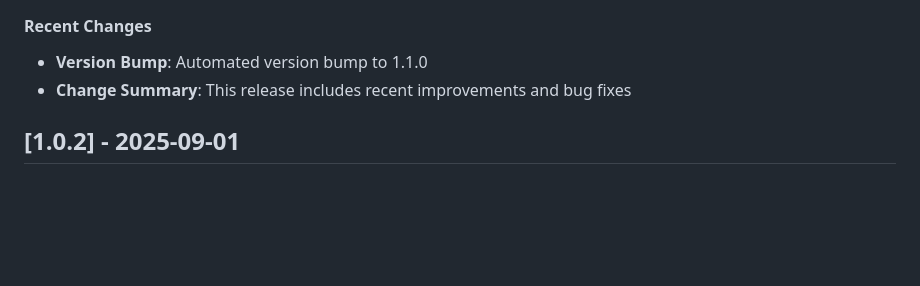
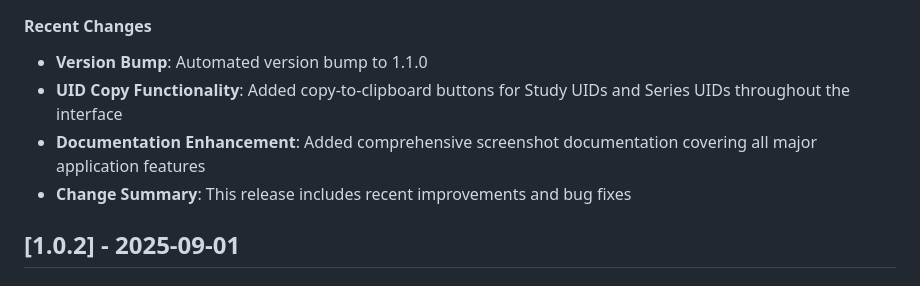
Before and after one commit to flatmapit/dicom-fabricator, a Markdown page: CHANGELOG.md, the part around the change. Rendered like a GitHub page; blank space fills up the shorter version.

Commit message:
docs: Update changelog with documentation enhancement details

```diff
--- a/CHANGELOG.md
+++ b/CHANGELOG.md
@@ -11,6 +11,8 @@ and this project adheres to [Semantic Versioning](https://semver.org/spec/v2.0.0
 
 #### Recent Changes
 - **Version Bump**: Automated version bump to 1.1.0
+- **UID Copy Functionality**: Added copy-to-clipboard buttons for Study UIDs and Series UIDs throughout the interface
+- **Documentation Enhancement**: Added comprehensive screenshot documentation covering all major application features
 - **Change Summary**: This release includes recent improvements and bug fixes
 
 
```
